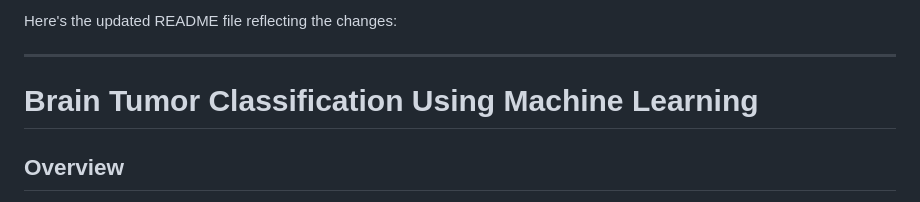
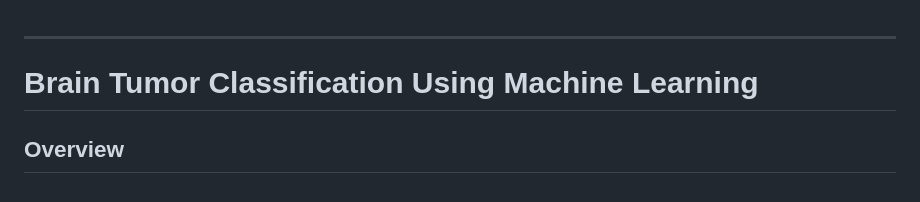
Before and after one commit to Ujwal-Srimanth/Brain-Tumor-Classification-Using-Pure-Machine-Learning-Models, a Markdown page: README.md, the part around the change. GitHub-like rendering.

```diff
--- a/README.md
+++ b/README.md
@@ -1,4 +1,4 @@
-Here's the updated README file reflecting the changes:
+
 
 ---
 
```
